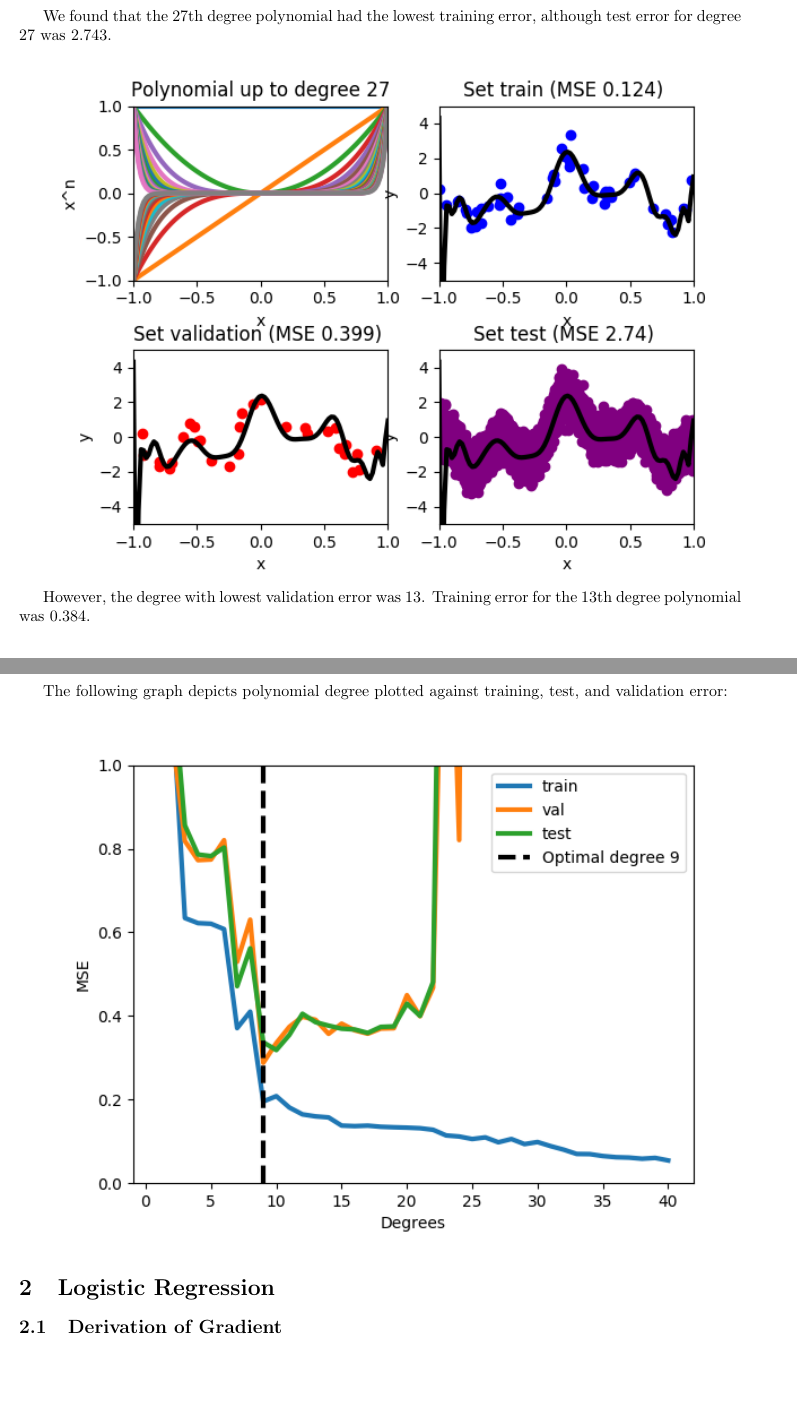
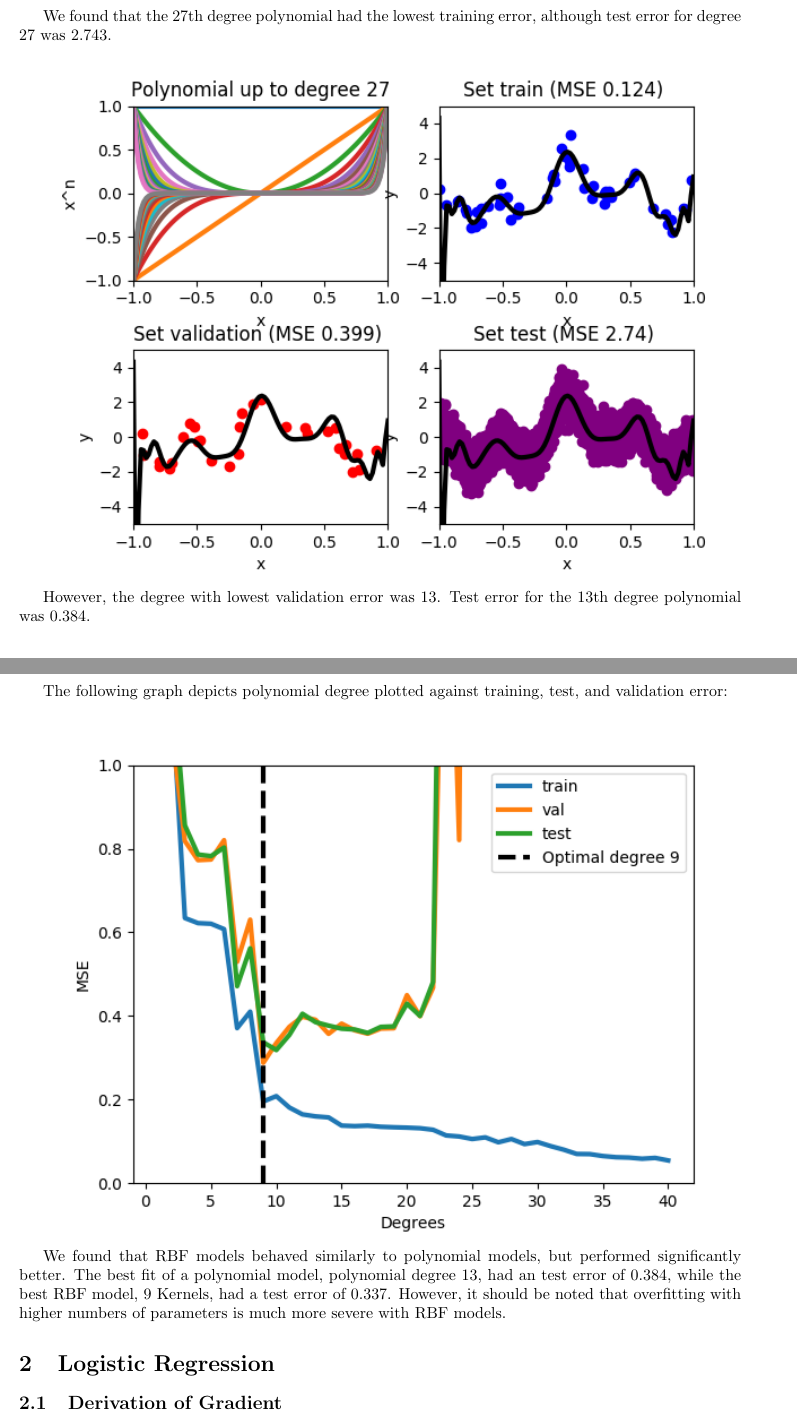
Before and after one commit to alex4864/CI-Assignment-1, a LaTeX document (paper/paper.tex): two parts of pages 3 and 7 of 15, joined at a grey line, cut so that both start at the same text, the shorter picture padded with empty space. Compiled offline with pdfLaTeX.

Commit message:
additional paper updates

```diff
--- a/paper/paper.tex
+++ b/paper/paper.tex
@@ -84,7 +84,7 @@ We found that the 27th degree polynomial had the lowest training error, although
 
 \includegraphics[width=\textwidth]{linreg_deg27.png}
 
-However, the degree with lowest validation error was 13.  Training error for the 13th degree polynomial was 0.384.
+However, the degree with lowest validation error was 13.  Test error for the 13th degree polynomial was 0.384.
 
 \includegraphics[width=\textwidth]{linreg_deg13.png}
 
@@ -116,7 +116,7 @@ The following graph depicts polynomial degree plotted against training, test, an
 
 \includegraphics[width=\textwidth]{linreg_rbf_error.png}
 
-
+We found that RBF models behaved similarly to polynomial models, but performed significantly better.  The best fit of a polynomial model, polynomial degree 13, had an test error of 0.384, while the best RBF model, 9 Kernels, had a test error of 0.337.  However, it should be noted that overfitting with higher numbers of parameters is much more severe with RBF models.
 
 \section{Logistic Regression}
 \subsection{Derivation of Gradient}
```
Also changed, not shown: paper/paper.tex (2 more changed lines).
